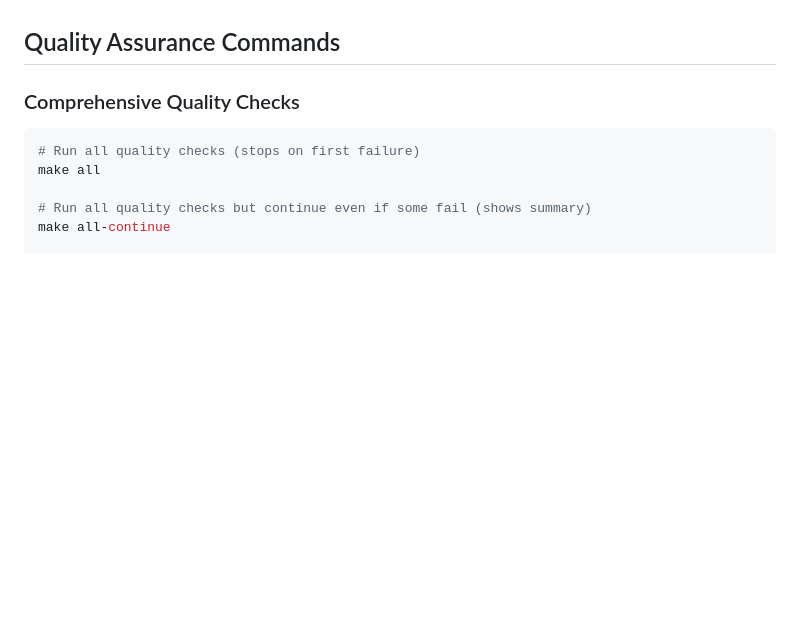
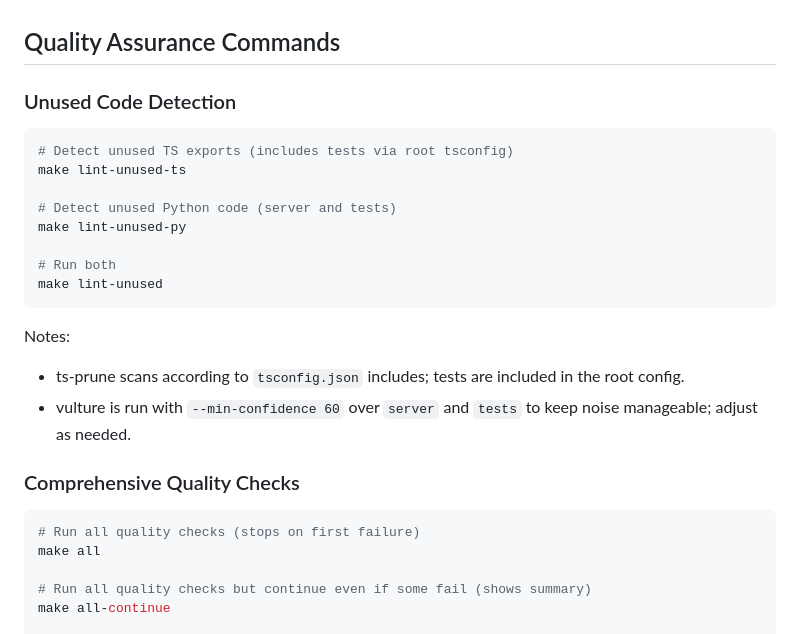
Before and after one commit to joeording3/enhanced-video-downloader-2024, a Markdown page: DEVELOPER.md, the part around the change. Drawn GitHub-style; blank space fills up the shorter version.

Commit message:
docs: document ts-prune and vulture unused-code checks in developer and architecture guides

````diff
--- a/DEVELOPER.md
+++ b/DEVELOPER.md
@@ -206,6 +206,23 @@ source .venv/bin/activate  # On Windows: .venv\Scripts\activate
 - **CI/CD**: GitHub Actions with matrix testing across Chrome channels
 
 ## Quality Assurance Commands
+
+### Unused Code Detection
+
+```bash
+# Detect unused TS exports (includes tests via root tsconfig)
+make lint-unused-ts
+
+# Detect unused Python code (server and tests)
+make lint-unused-py
+
+# Run both
+make lint-unused
+```
+
+Notes:
+- ts-prune scans according to `tsconfig.json` includes; tests are included in the root config.
+- vulture is run with `--min-confidence 60` over `server` and `tests` to keep noise manageable; adjust as needed.
 
 ### Comprehensive Quality Checks
 
````
Also changed, not shown: ARCHITECTURE.md (+2 -0 lines).
